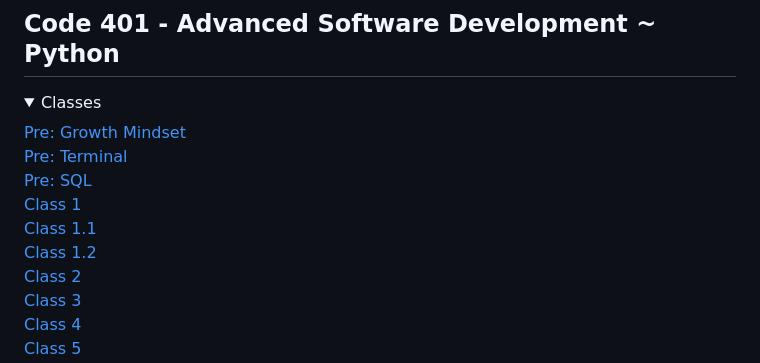
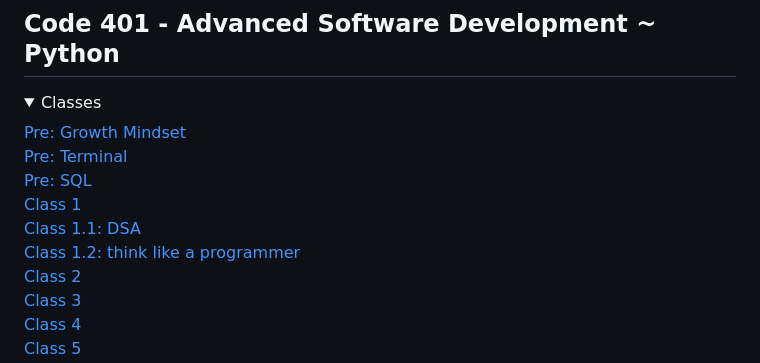
Before and after one commit to jamesCodes808/reading-notes, a Markdown page: README.md, the part around the change. Rendered like a GitHub page; folded sections open.

```diff
--- a/README.md
+++ b/README.md
@@ -119,11 +119,11 @@ Email: [jamesian.r.solima@gmail.com](mailto:jamesian.r.solima@gmail.com)
 <br>
 <a href='https://jamescodes808.github.io/reading-notes/401/presql'>Pre: SQL</a>
 <br>
-<a href='https://jamescodes808.github.io/reading-notes/401/class-01'>Class 1</a>
+<a href='https://jamescodes808.github.io/reading-notes/401/class-01'>Class 1 </a>
 <br>
-<a href='https://jamescodes808.github.io/reading-notes/401/class-01.1'>Class 1.1</a>
+<a href='https://jamescodes808.github.io/reading-notes/401/class-01.1'>Class 1.1: DSA</a>
 <br>
-<a href='https://jamescodes808.github.io/reading-notes/401/class-01.2'>Class 1.2</a>
+<a href='https://jamescodes808.github.io/reading-notes/401/class-01.2'>Class 1.2: think like a programmer</a>
 <br>
 <a href='https://jamescodes808.github.io/reading-notes/401/#'>Class 2</a>
 <br>
```
Also changed, not shown: 401/class-01.2.md (added, +31 -0 lines).
